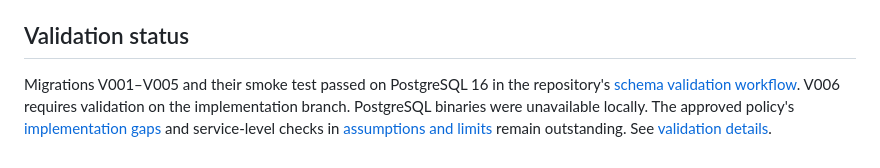
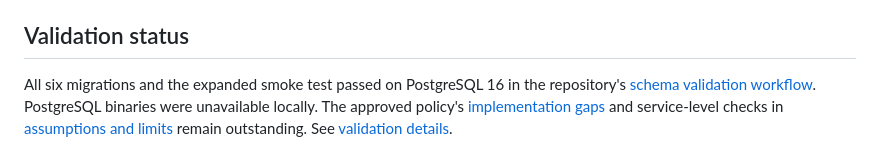
Before and after one commit to squire1310/Strategic_Portfolio_Management, a Markdown page: reconciled-core/README.md, the part around the change. Drawn GitHub-style.

Commit message:
Record PostgreSQL validation of decision path

```diff
--- a/reconciled-core/README.md
+++ b/reconciled-core/README.md
@@ -31,4 +31,4 @@ Migrations assume a database owner able to create extensions, schemas, and NOLOG
 
 ## Validation status
 
-Migrations V001–V005 and their smoke test passed on PostgreSQL 16 in the repository's [schema validation workflow](https://github.com/squire1310/Strategic_Portfolio_Management/actions/runs/40076526020). V006 requires validation on the implementation branch. PostgreSQL binaries were unavailable locally. The approved policy's [implementation gaps](docs/domain-decisions-v1.0.md) and service-level checks in [assumptions and limits](docs/assumptions.md) remain outstanding. See [validation details](docs/validation.md).
+All six migrations and the expanded smoke test passed on PostgreSQL 16 in the repository's [schema validation workflow](https://github.com/squire1310/Strategic_Portfolio_Management/actions/runs/40078800159). PostgreSQL binaries were unavailable locally. The approved policy's [implementation gaps](docs/domain-decisions-v1.0.md) and service-level checks in [assumptions and limits](docs/assumptions.md) remain outstanding. See [validation details](docs/validation.md).
```
